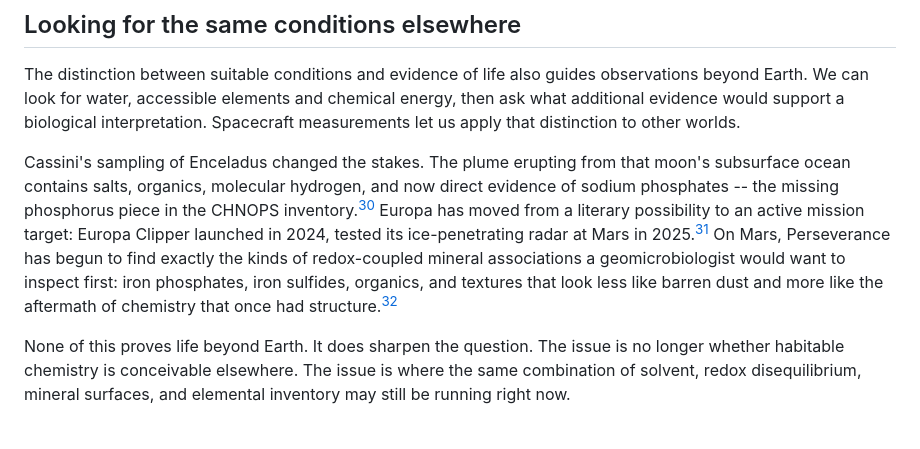
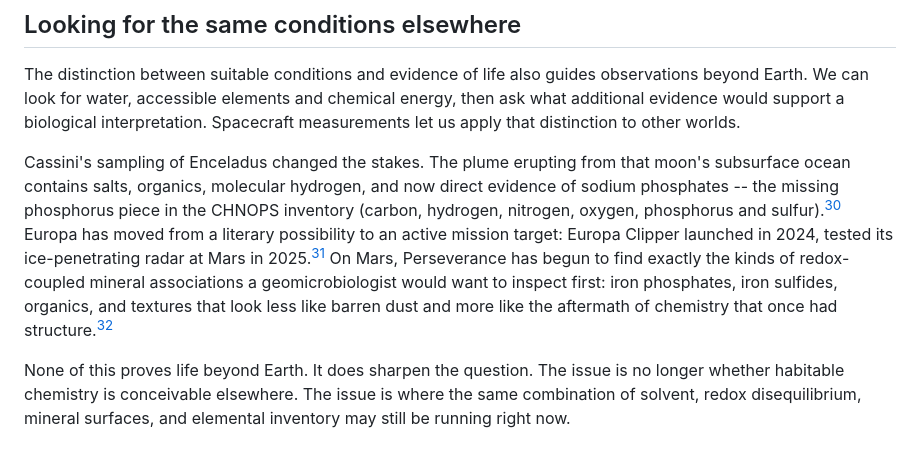
Before and after one commit to pycckuu/the-book, a Markdown page: chapters/02-the-stage.md, the part around the change. Rendered like a GitHub page.

Commit message:
docs: repair Russian grammar and explain CHNOPS
Add the missing predicate in the planetary comparison and use matching
prepositions for the contrasted geological intervals. Expand CHNOPS on
first use in both languages so the element list is readable without a lookup.

```diff
--- a/chapters/02-the-stage.md
+++ b/chapters/02-the-stage.md
@@ -179,7 +179,7 @@ This illustrates the theme from Chapter 1. Organisms adapt their machinery to th
 
 The distinction between suitable conditions and evidence of life also guides observations beyond Earth. We can look for water, accessible elements and chemical energy, then ask what additional evidence would support a biological interpretation. Spacecraft measurements let us apply that distinction to other worlds.
 
-Cassini's sampling of Enceladus changed the stakes. The plume erupting from that moon's subsurface ocean contains salts, organics, molecular hydrogen, and now direct evidence of sodium phosphates -- the missing phosphorus piece in the CHNOPS inventory.[^postberg2023] Europa has moved from a literary possibility to an active mission target: Europa Clipper launched in 2024, tested its ice-penetrating radar at Mars in 2025.[^europaclipper2025] On Mars, Perseverance has begun to find exactly the kinds of redox-coupled mineral associations a geomicrobiologist would want to inspect first: iron phosphates, iron sulfides, organics, and textures that look less like barren dust and more like the aftermath of chemistry that once had structure.[^hurowitz2025]
+Cassini's sampling of Enceladus changed the stakes. The plume erupting from that moon's subsurface ocean contains salts, organics, molecular hydrogen, and now direct evidence of sodium phosphates -- the missing phosphorus piece in the CHNOPS inventory (carbon, hydrogen, nitrogen, oxygen, phosphorus and sulfur).[^postberg2023] Europa has moved from a literary possibility to an active mission target: Europa Clipper launched in 2024, tested its ice-penetrating radar at Mars in 2025.[^europaclipper2025] On Mars, Perseverance has begun to find exactly the kinds of redox-coupled mineral associations a geomicrobiologist would want to inspect first: iron phosphates, iron sulfides, organics, and textures that look less like barren dust and more like the aftermath of chemistry that once had structure.[^hurowitz2025]
 
 None of this proves life beyond Earth. It does sharpen the question. The issue is no longer whether habitable chemistry is conceivable elsewhere. The issue is where the same combination of solvent, redox disequilibrium, mineral surfaces, and elemental inventory may still be running right now.
 
```
Also changed, not shown: 1 other file.
